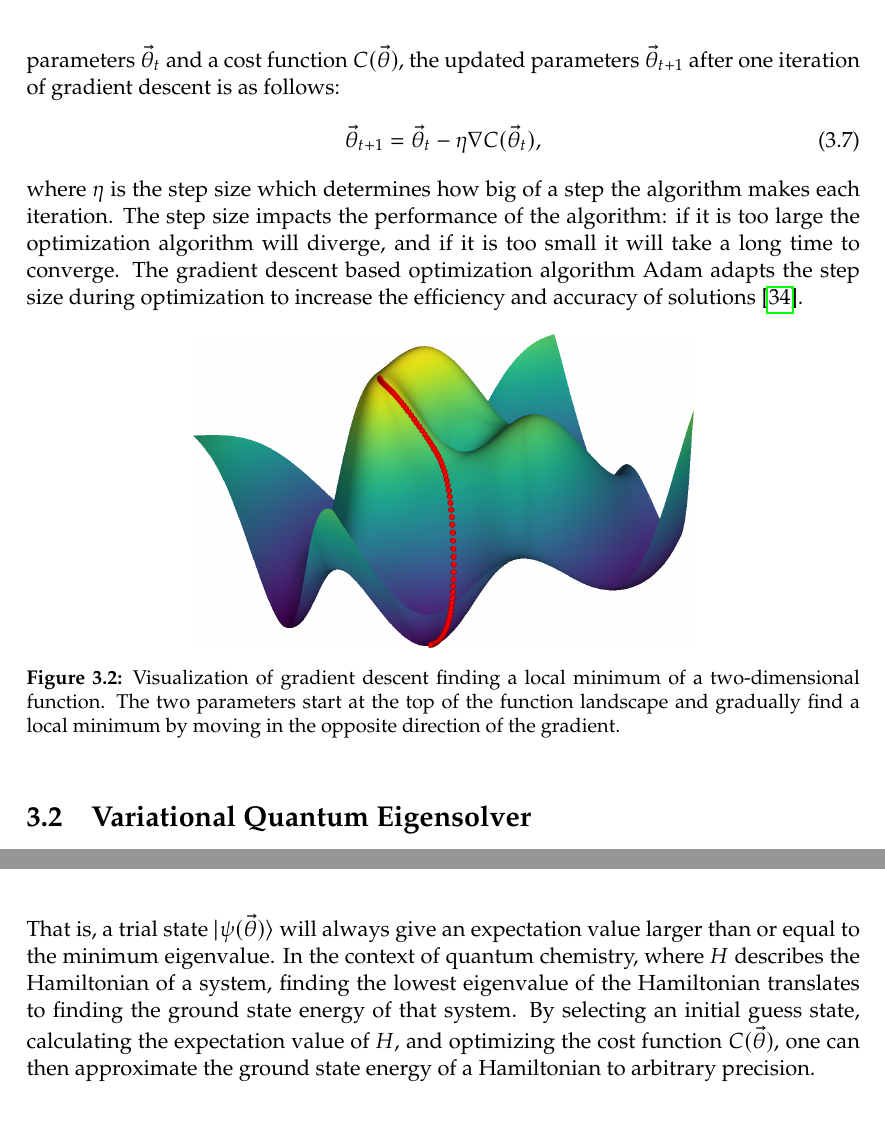
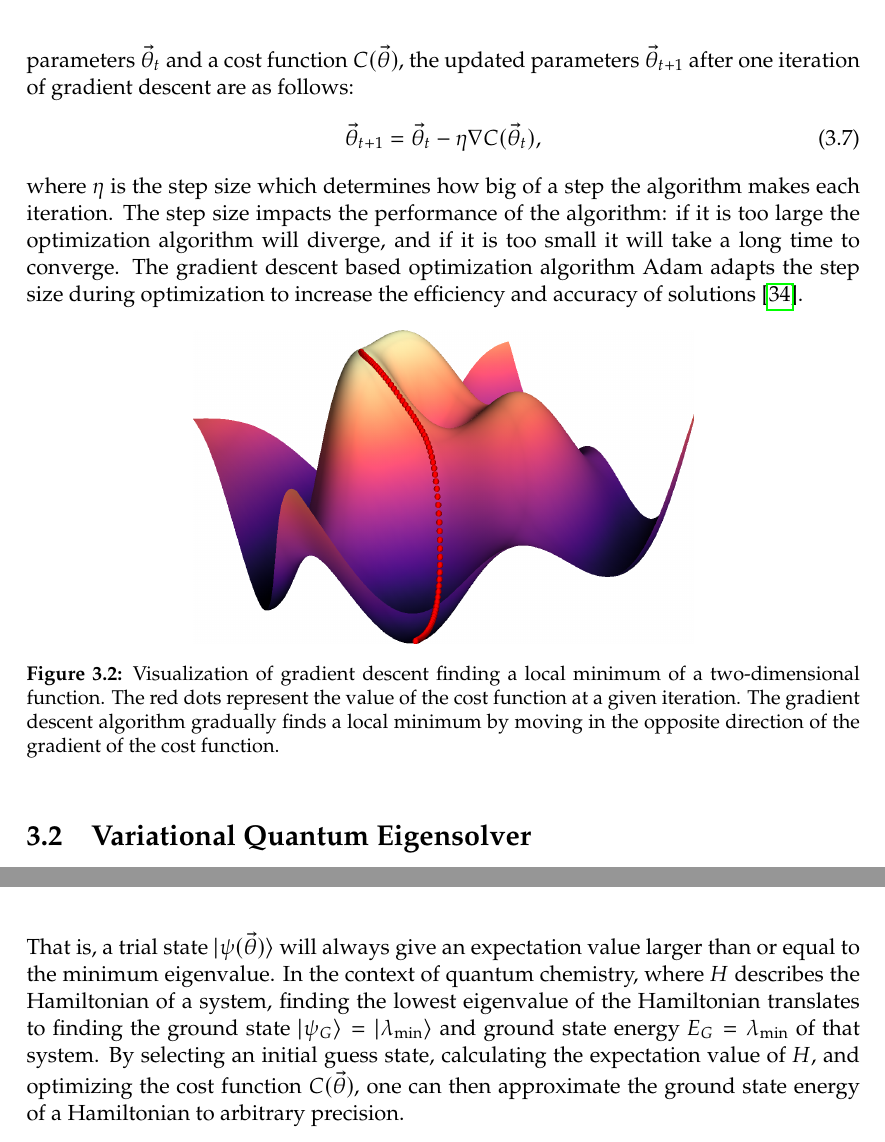
Before and after one commit to soudy/bachelor-thesis, a LaTeX thesis (thesis/graduate-thesis.tex, which reads thesis/chapters/03-hybrid-quantum-algorithms.tex): two parts of pages 28 and 29 of 35, joined at a grey line, cut so that both start at the same text. Compiled offline with pdfLaTeX.

```diff
--- a/thesis/chapters/03-hybrid-quantum-algorithms.tex
+++ b/thesis/chapters/03-hybrid-quantum-algorithms.tex
@@ -83,7 +83,7 @@
 A common way to perform optimization is through gradient descent based algorithms.
 Gradient descent uses first-order derivatives for finding a local minimum of a differentiable function.
 Intuitively, it takes repeated steps in the opposite direction of the gradient of the function until the gradient is zero~(\Cref{fig:gradient_descent}).
-Formally, for a set of parameters $\vec{\theta}_t$ and a cost function $C(\vec{\theta})$, the updated parameters $\vec{\theta}_{t+1}$ after one iteration of gradient descent is as follows:
+Formally, for a set of parameters $\vec{\theta}_t$ and a cost function $C(\vec{\theta})$, the updated parameters $\vec{\theta}_{t+1}$ after one iteration of gradient descent are as follows:
 \begin{equation}
 \vec{\theta}_{t+1} = \vec{\theta}_t - \eta\nabla C(\vec{\theta}_t),
 \end{equation}
@@ -94,7 +94,7 @@
 \begin{figure}[ht]
     \centering
     \includegraphics[width=0.6\linewidth]{figures/gradient_descent.png}
-    \caption[Visualization of gradient descent finding a local minimum of a function.]{Visualization of gradient descent finding a local minimum of a two-dimensional function. The two parameters start at the top of the function landscape and gradually find a local minimum by moving in the opposite direction of the gradient.}
+    \caption[Visualization of gradient descent finding a local minimum of a function.]{Visualization of gradient descent finding a local minimum of a two-dimensional function. The red dots represent the value of the cost function at a given iteration. The gradient descent algorithm gradually finds a local minimum by moving in the opposite direction of the gradient of the cost function.}
     \label{fig:gradient_descent}
 \end{figure}
 
@@ -116,7 +116,7 @@
 \lambda_{\textnormal{min}} \leq \bra{\psi(\vec{\theta})}H\ket{\psi(\vec{\theta})}.
 \end{equation}
 That is, a trial state $\ket{\psi({\vec{\theta}})}$ will always give an expectation value larger than or equal to the minimum eigenvalue.
-In the context of quantum chemistry, where $H$ describes the Hamiltonian of a system, finding the lowest eigenvalue of the Hamiltonian translates to finding the ground state energy of that system.
+In the context of quantum chemistry, where $H$ describes the Hamiltonian of a system, finding the lowest eigenvalue of the Hamiltonian translates to finding the ground state $\ket{\psi_G} = \ket{\lambda_{\textnormal{min}}}$ and ground state energy $E_G = \lambda_{\textnormal{min}}$ of that system.
 By selecting an initial guess state, calculating the expectation value of $H$, and optimizing the cost function $C(\vec{\theta})$, one can then approximate the ground state energy of a Hamiltonian to arbitrary precision.
 
 % efficient on quantum computer - hard on classical - measuring of <H>
--- a/thesis/graduate-thesis.tex
+++ b/thesis/graduate-thesis.tex
@@ -38,6 +38,8 @@
 \creflabelformat{equation}{#2\textup{#1}#3} % no parentheses when citing equation
 
 \renewcommand{\thefootnote}{\fnsymbol{footnote}}
+
+\MFUhyphentrue
 
 % break long urls in bibliography
 \setcounter{biburllcpenalty}{7000}
```
Also changed, not shown: notebooks/figures/gradient_descent.png, thesis/figures/gradient_descent.png, thesis/graduate-thesis.pdf, 1 other file.
